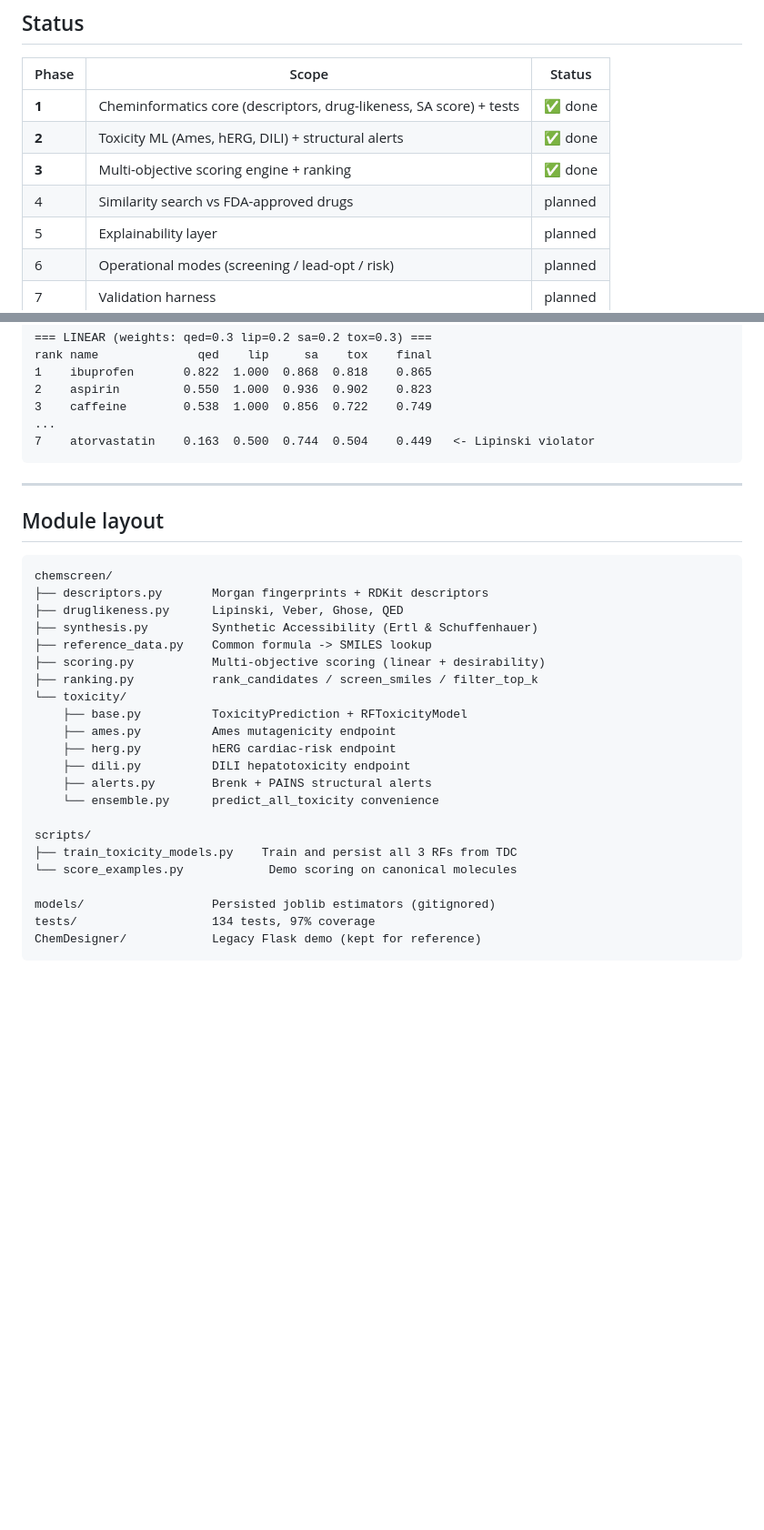
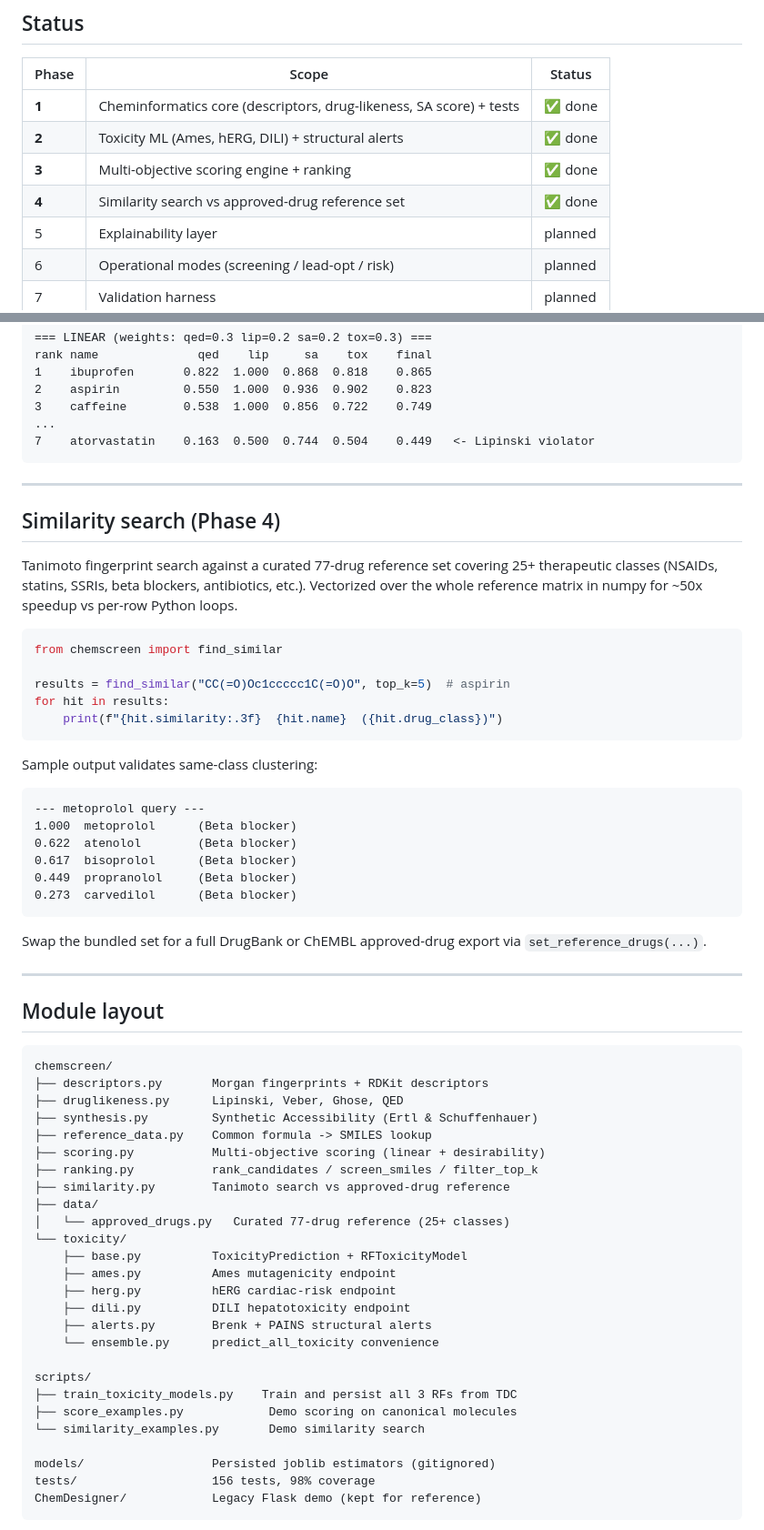
Before and after one commit to Dinesh0401/AI-Drugdiscovery, a Markdown page: README.md, 2 parts joined by grey strips. Shown at 91% size. Drawn GitHub-style; blank space fills up the shorter version.

Commit message:
docs: update README for Phase 4 (similarity search + sample output)
Adds a Similarity-search section explaining the Tanimoto-on-Morgan-FP
approach, the bundled 77-drug reference set, and how to swap with a
larger DrugBank/ChEMBL export. Includes the metoprolol -> beta-blocker
clustering output as a credibility check. Module layout updated to
include similarity.py + data/approved_drugs.py and the new demo script.

Test count: 134 -> 156. Coverage: 97% -> 98%.

Co-Authored-By: Claude Opus 4.7 <noreply@anthropic.com>

````diff
--- a/README.md
+++ b/README.md
@@ -19,7 +19,7 @@ held-out test-set numbers.
 | **1** | Cheminformatics core (descriptors, drug-likeness, SA score) + tests | ✅ done |
 | **2** | Toxicity ML (Ames, hERG, DILI) + structural alerts | ✅ done |
 | **3** | Multi-objective scoring engine + ranking | ✅ done |
-| 4 | Similarity search vs FDA-approved drugs | planned |
+| **4** | Similarity search vs approved-drug reference set | ✅ done |
 | 5 | Explainability layer | planned |
 | 6 | Operational modes (screening / lead-opt / risk) | planned |
 | 7 | Validation harness | planned |
@@ -69,6 +69,37 @@ rank name              qed    lip     sa    tox    final
 
 ---
 
+## Similarity search (Phase 4)
+
+Tanimoto fingerprint search against a curated 77-drug reference set
+covering 25+ therapeutic classes (NSAIDs, statins, SSRIs, beta blockers,
+antibiotics, etc.). Vectorized over the whole reference matrix in numpy
+for ~50x speedup vs per-row Python loops.
+
+```python
+from chemscreen import find_similar
+
+results = find_similar("CC(=O)Oc1ccccc1C(=O)O", top_k=5)  # aspirin
+for hit in results:
+    print(f"{hit.similarity:.3f}  {hit.name}  ({hit.drug_class})")
+```
+
+Sample output validates same-class clustering:
+
+```
+--- metoprolol query ---
+1.000  metoprolol      (Beta blocker)
+0.622  atenolol        (Beta blocker)
+0.617  bisoprolol      (Beta blocker)
+0.449  propranolol     (Beta blocker)
+0.273  carvedilol      (Beta blocker)
+```
+
+Swap the bundled set for a full DrugBank or ChEMBL approved-drug export
+via `set_reference_drugs(...)`.
+
+---
+
 ## Module layout
 
 ```
@@ -79,6 +110,9 @@ chemscreen/
 ├── reference_data.py    Common formula -> SMILES lookup
 ├── scoring.py           Multi-objective scoring (linear + desirability)
 ├── ranking.py           rank_candidates / screen_smiles / filter_top_k
+├── similarity.py        Tanimoto search vs approved-drug reference
+├── data/
+│   └── approved_drugs.py   Curated 77-drug reference (25+ classes)
 └── toxicity/
     ├── base.py          ToxicityPrediction + RFToxicityModel
     ├── ames.py          Ames mutagenicity endpoint
@@ -89,10 +123,11 @@ chemscreen/
 
 scripts/
 ├── train_toxicity_models.py    Train and persist all 3 RFs from TDC
-└── score_examples.py            Demo scoring on canonical molecules
+├── score_examples.py            Demo scoring on canonical molecules
+└── similarity_examples.py       Demo similarity search
 
 models/                  Persisted joblib estimators (gitignored)
-tests/                   134 tests, 97% coverage
+tests/                   156 tests, 98% coverage
 ChemDesigner/            Legacy Flask demo (kept for reference)
 ```
 
````
